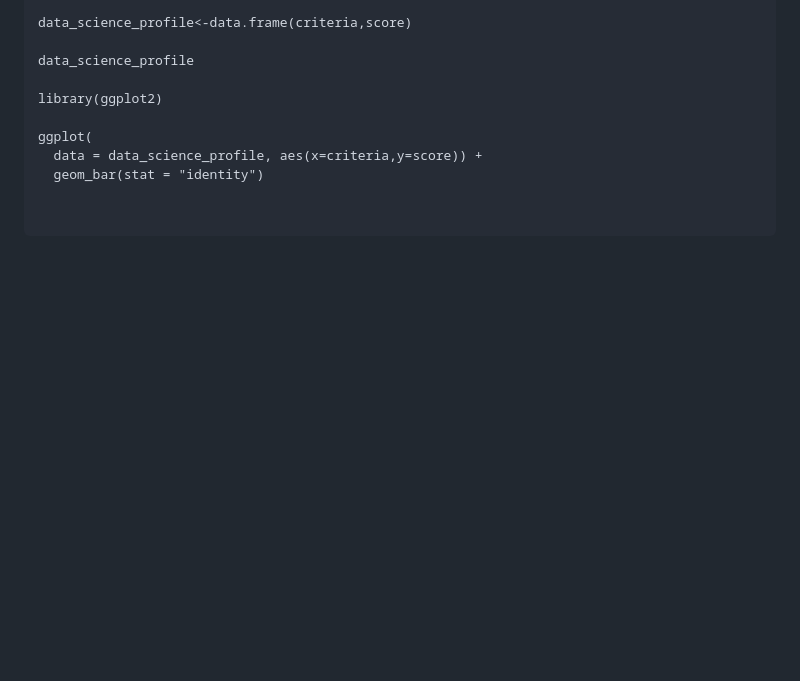
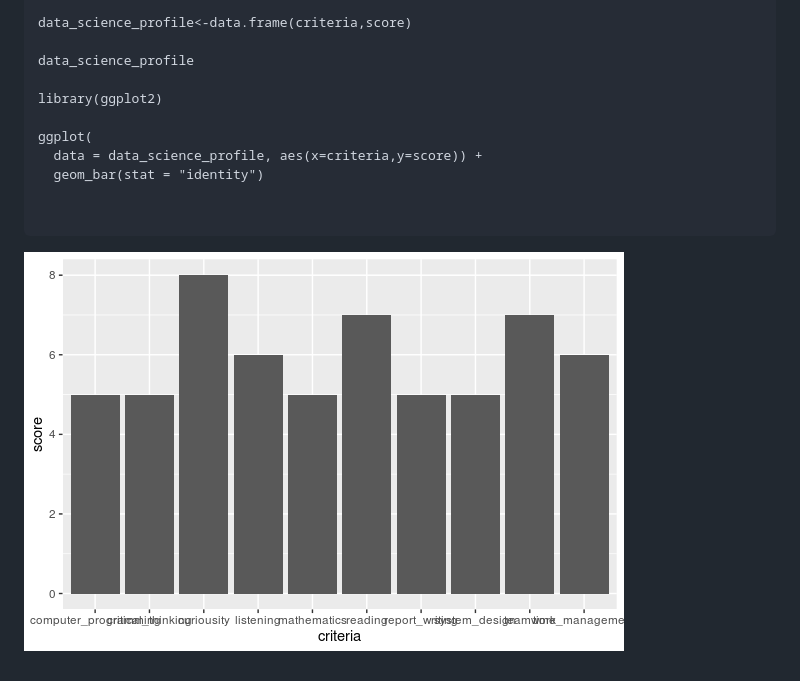
Before and after one commit to ayobame/SGA07_DATASCI-1, a Markdown page: README.md, the part around the change. Rendered like a GitHub page; pictures changed too: profile.png (added); blank space fills up the shorter version.

Commit message:
Update Image

````diff
--- a/README.md
+++ b/README.md
@@ -25,3 +25,4 @@ ggplot(
 
 
 ```
+![Profile](profile.png  )
````
Also changed, not shown: 3 other files.
